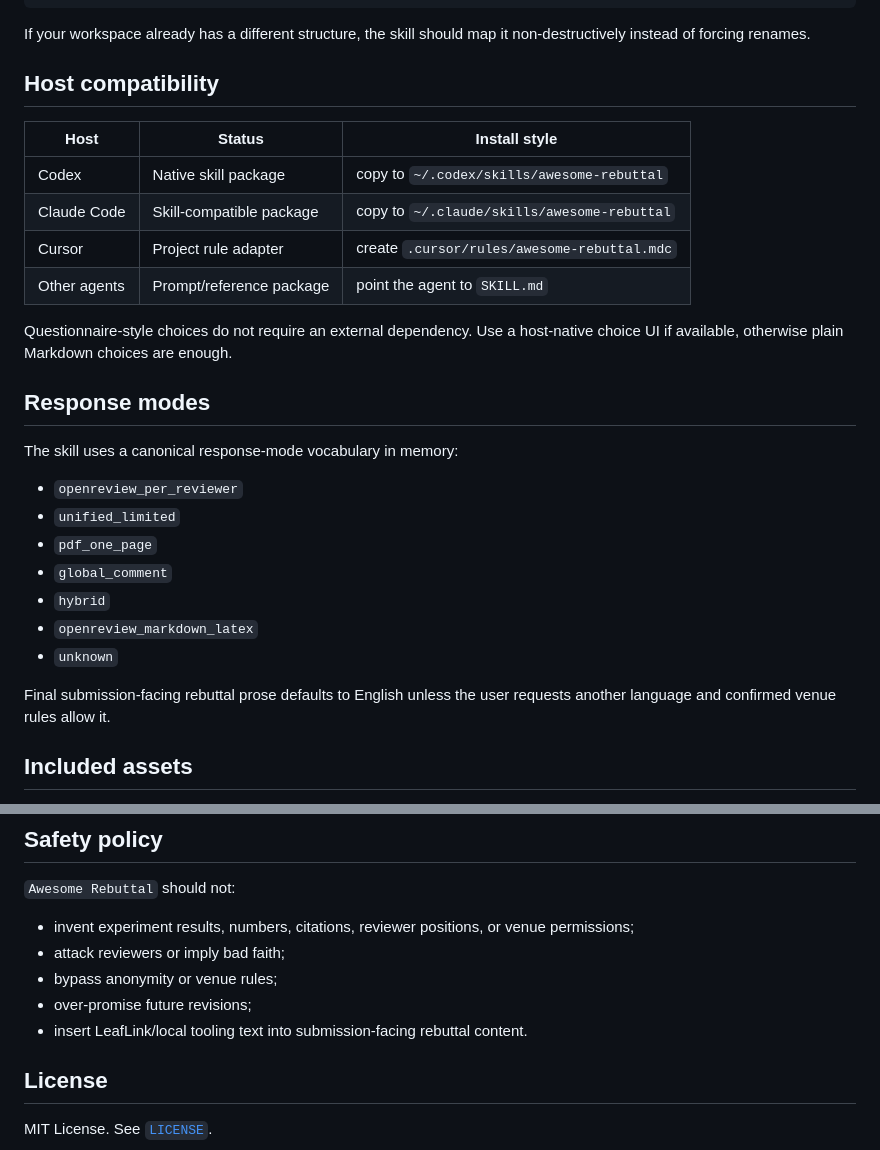
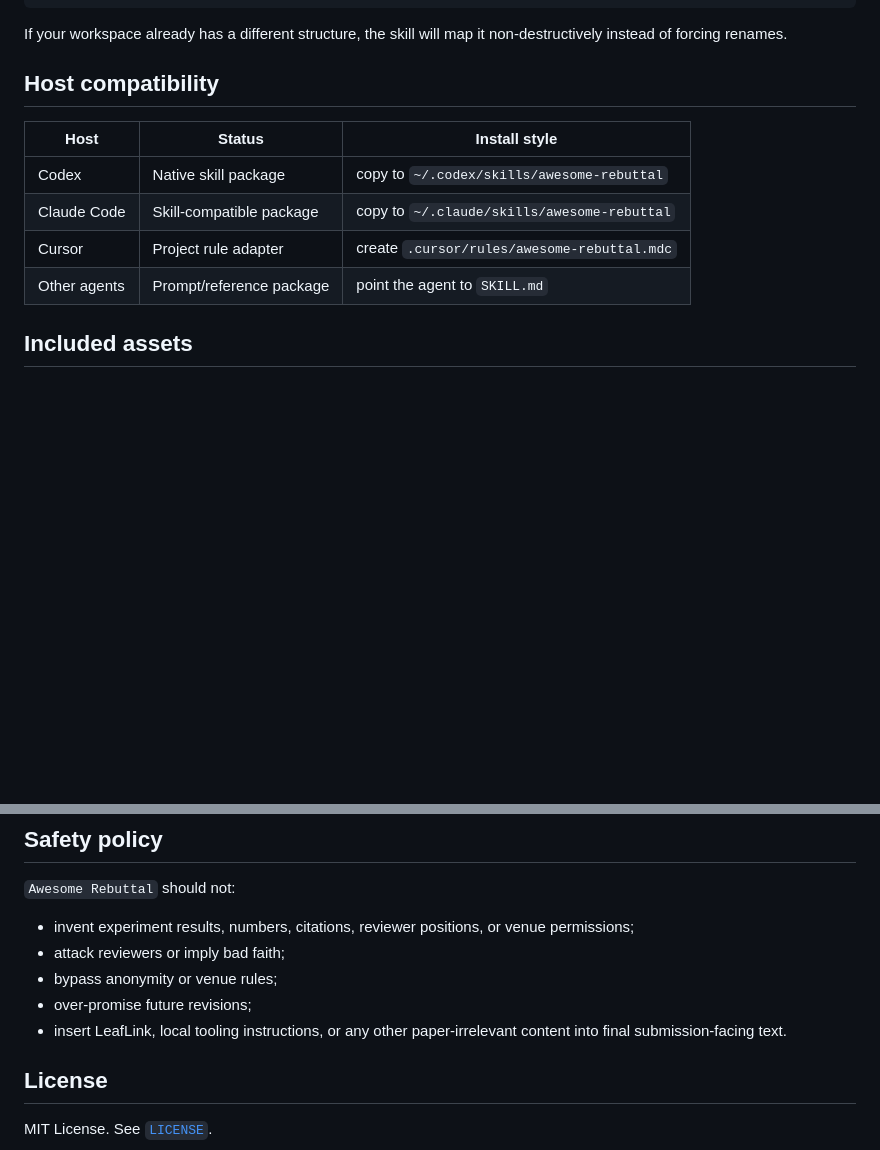
Before and after one commit to xiongqi123123/awesome-rebuttal, a Markdown page: README.md, 2 parts joined by grey strips. Drawn GitHub-style; blank space fills up the shorter version.

````diff
--- a/README.md
+++ b/README.md
@@ -114,7 +114,7 @@ Recommended workspace layout:
     └── cache/
 ```
 
-If your workspace already has a different structure, the skill should map it non-destructively instead of forcing renames.
+If your workspace already has a different structure, the skill will map it non-destructively instead of forcing renames.
 
 ## Host compatibility
 
@@ -125,21 +125,6 @@ If your workspace already has a different structure, the skill should map it non
 | Cursor | Project rule adapter | create `.cursor/rules/awesome-rebuttal.mdc` |
 | Other agents | Prompt/reference package | point the agent to `SKILL.md` |
 
-Questionnaire-style choices do not require an external dependency. Use a host-native choice UI if available, otherwise plain Markdown choices are enough.
-
-## Response modes
-
-The skill uses a canonical response-mode vocabulary in memory:
-
-- `openreview_per_reviewer`
-- `unified_limited`
-- `pdf_one_page`
-- `global_comment`
-- `hybrid`
-- `openreview_markdown_latex`
-- `unknown`
-
-Final submission-facing rebuttal prose defaults to English unless the user requests another language and confirmed venue rules allow it.
 
 ## Included assets
 
@@ -156,7 +141,7 @@ Final submission-facing rebuttal prose defaults to English unless the user reque
 - attack reviewers or imply bad faith;
 - bypass anonymity or venue rules;
 - over-promise future revisions;
-- insert LeafLink/local tooling text into submission-facing rebuttal content.
+- insert LeafLink, local tooling instructions, or any other paper-irrelevant content into final submission-facing text.
 
 ## License
 
````
Also changed, not shown: README_ZH.md (+2 -18 lines).
